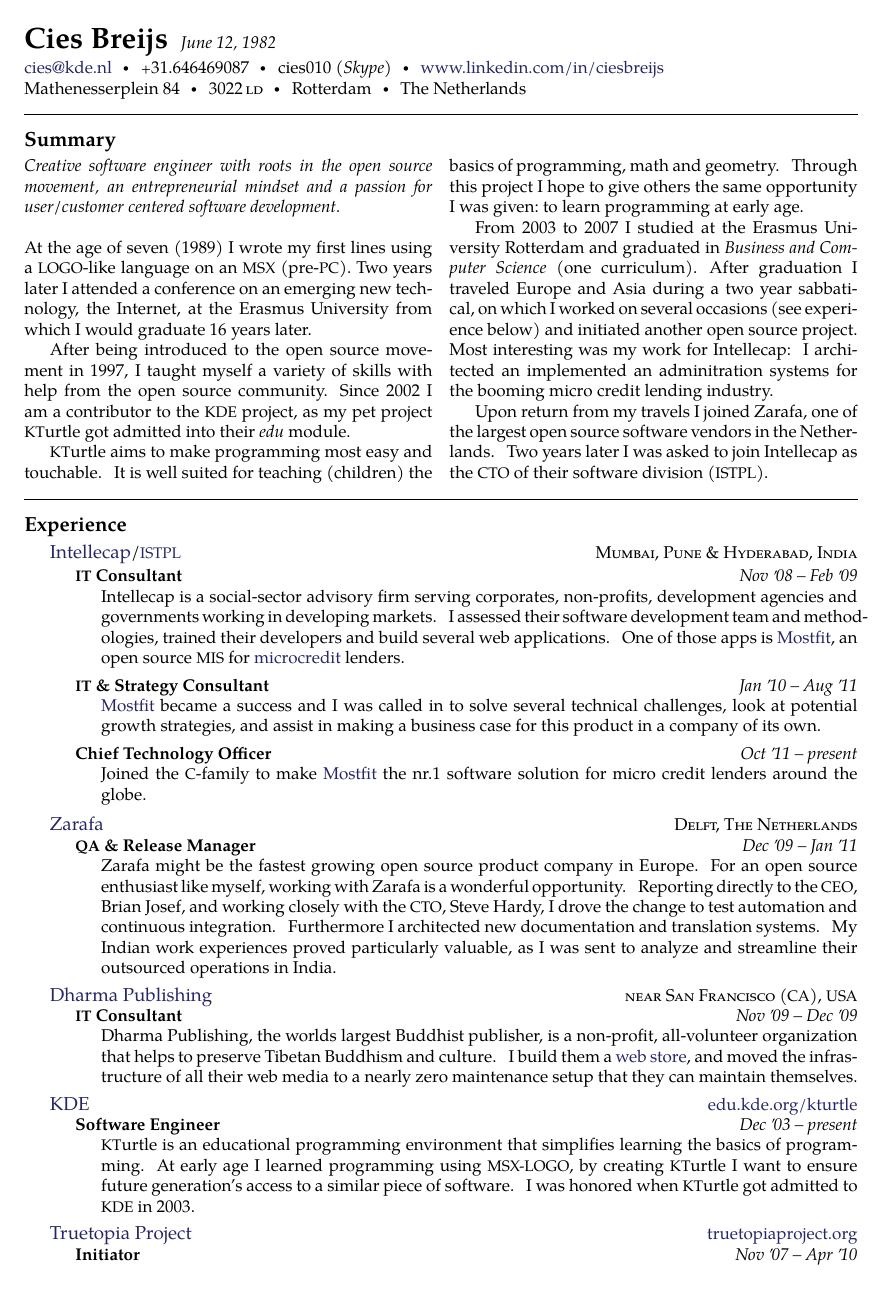
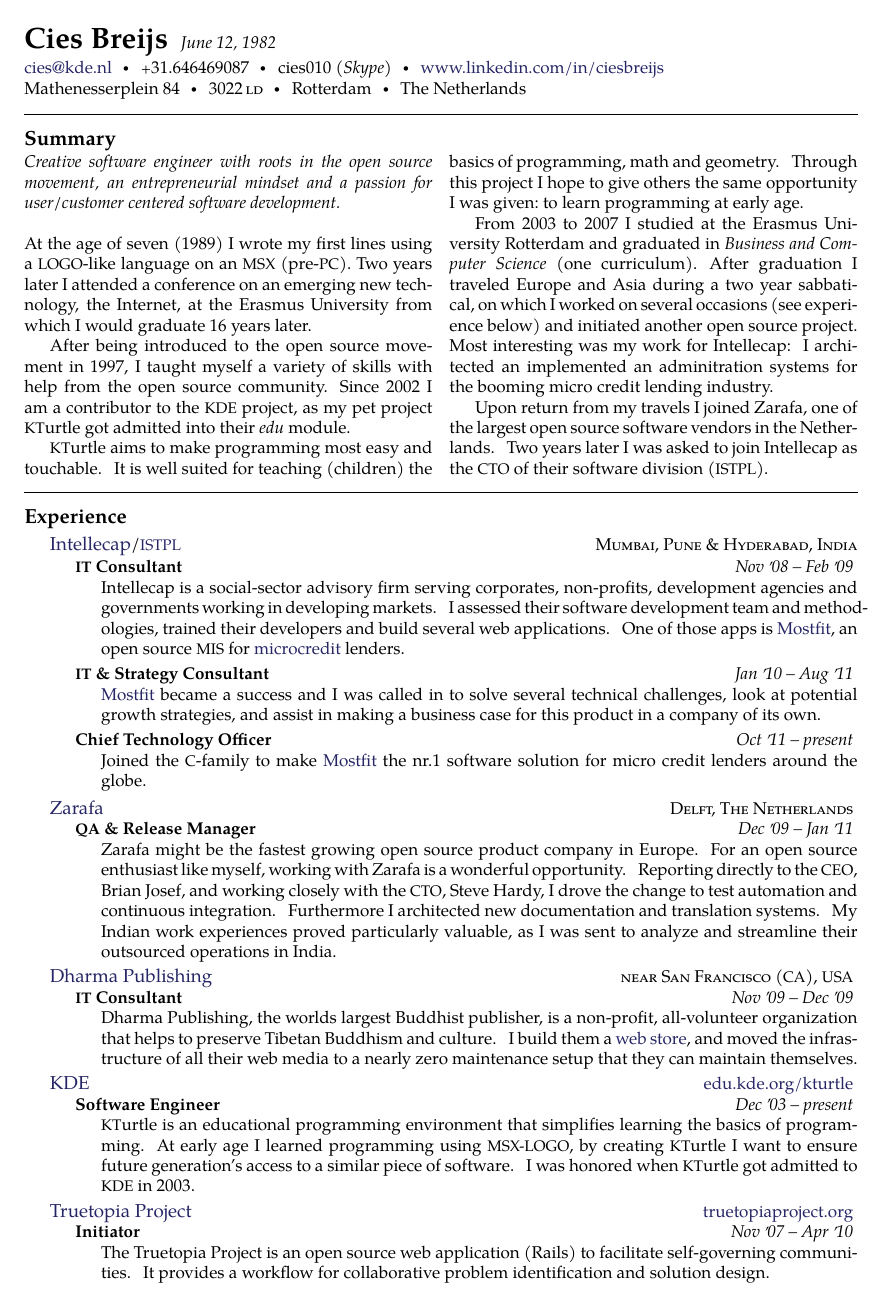
Before and after one commit to cies/resume, a LaTeX CV (combined/cies-breijs-resume.tex): page 1 of 2. Compiled offline with pdfLaTeX.

Commit message:
fixed pagebreak issue and update the README

```diff
--- a/combined/cies-breijs-resume.tex
+++ b/combined/cies-breijs-resume.tex
@@ -132,13 +132,13 @@
 {\end{list}}
 
 % headerrow command, used for a new employer
-\newcommand{\headedsection}[3]{\begin{indentsection} \item[] \textscale{1.1}{#1} \hfill #2 #3 \end{indentsection}\nopagebreak[4]}
+\newcommand{\headedsection}[3]{\nopagebreak[4]\begin{indentsection} \item[] \textscale{1.1}{#1} \hfill #2 #3 \end{indentsection}\nopagebreak[4]}
 
 % subheaderrow command, used for a new position
-\newcommand{\headedsubsection}[3]{\begin{indentsection} \item[] \textbf{#1} \hfill \emph{#2} #3 \end{indentsection}\nopagebreak[4]}
+\newcommand{\headedsubsection}[3]{\nopagebreak[4]\begin{indentsection} \item[] \textbf{#1} \hfill \emph{#2} #3 \end{indentsection}\nopagebreak[4]}
 
 % body text (indented)
-\newcommand{\bodytext}[1]{\begin{indentsection} \item[] #1 \end{indentsection}}
+\newcommand{\bodytext}[1]{\nopagebreak[4]\begin{indentsection} \item[] #1 \end{indentsection}\pagebreak[2]}
 
 % \vspace variaties
 \newcommand{\breakvspace}[1]{\pagebreak[2]\vspace{#1}\pagebreak[2]}
```
Also changed, not shown: resume-commands.tex (+3 -3 lines), README.md, cies-breijs-resume.pdf, combined/README.md (added).
